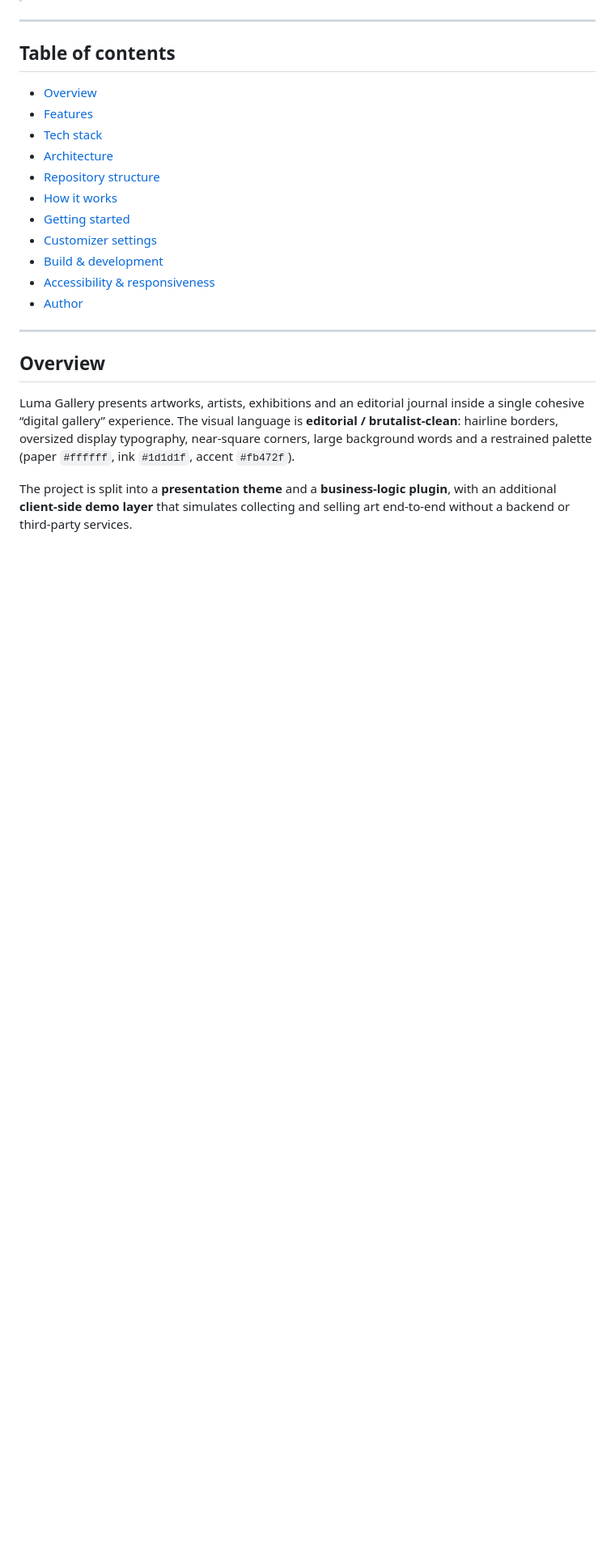
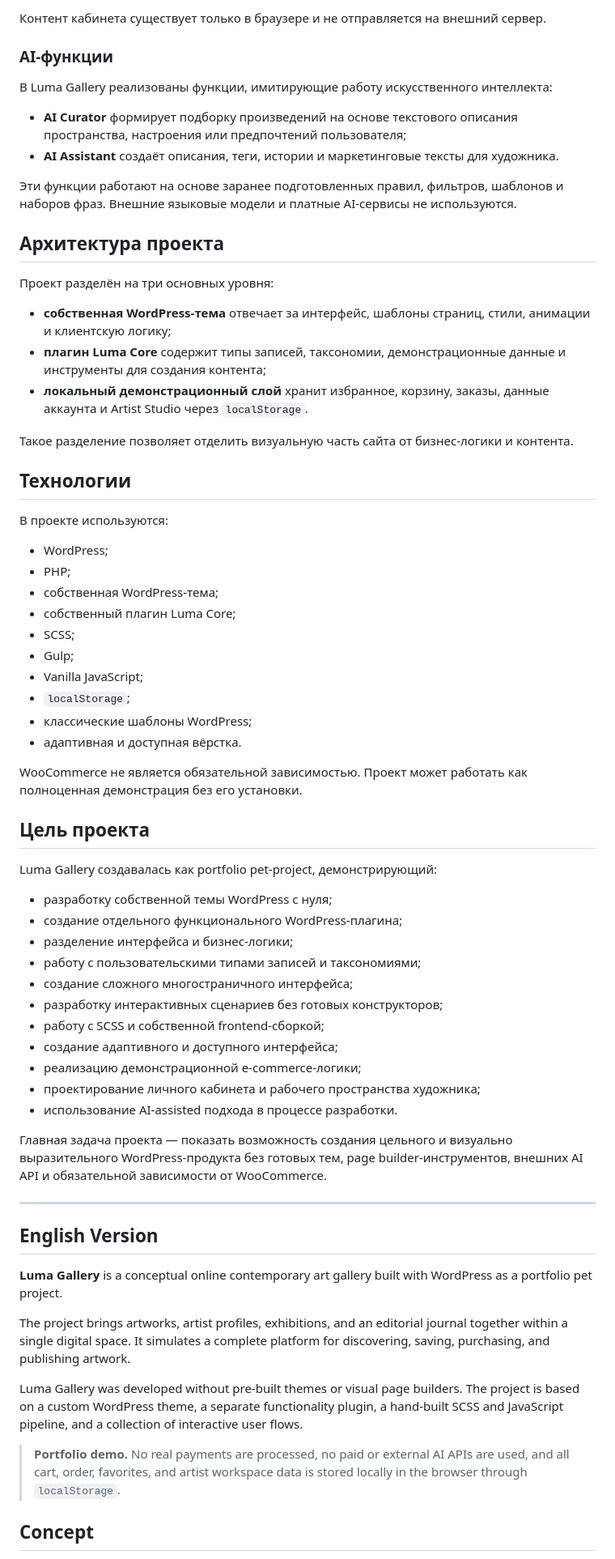
Before and after one commit to samayoucore/LumaGallery, a Markdown page: README.md, the part around one of its changes. Shown at 81% size. GitHub-like rendering; blank space fills up the shorter version.

```diff
--- a/README.md
+++ b/README.md
@@ -6,25 +67,70 @@
+Контент кабинета существует только в браузере и не отправляется на внешний сервер.
+
+### AI-функции
+
+В Luma Gallery реализованы функции, имитирующие работу искусственного интеллекта:
+
+- **AI Curator** формирует подборку произведений на основе текстового описания пространства, настроения или предпочтений пользователя;
+- **AI Assistant** создаёт описания, теги, истории и маркетинговые тексты для художника.
+
+Эти функции работают на основе заранее подготовленных правил, фильтров, шаблонов и наборов фраз. Внешние языковые модели и платные AI-сервисы не используются.
+
+## Архитектура проекта
+
+Проект разделён на три основных уровня:
+
+- **собственная WordPress-тема** отвечает за интерфейс, шаблоны страниц, стили, анимации и клиентскую логику;
+- **плагин Luma Core** содержит типы записей, таксономии, демонстрационные данные и инструменты для создания контента;
+- **локальный демонстрационный слой** хранит избранное, корзину, заказы, данные аккаунта и Artist Studio через `localStorage`.
+
+Такое разделение позволяет отделить визуальную часть сайта от бизнес-логики и контента.
+
+## Технологии
+
+В проекте используются:
+
+- WordPress;
+- PHP;
+- собственная WordPress-тема;
+- собственный плагин Luma Core;
+- SCSS;
+- Gulp;
+- Vanilla JavaScript;
+- `localStorage`;
+- классические шаблоны WordPress;
+- адаптивная и доступная вёрстка.
+
+WooCommerce не является обязательной зависимостью. Проект может работать как полноценная демонстрация без его установки.
+
+## Цель проекта
+
+Luma Gallery создавалась как portfolio pet-project, демонстрирующий:
+
+- разработку собственной темы WordPress с нуля;
+- создание отдельного функционального WordPress-плагина;
+- разделение интерфейса и бизнес-логики;
+- работу с пользовательскими типами записей и таксономиями;
+- создание сложного многостраничного интерфейса;
+- разработку интерактивных сценариев без готовых конструкторов;
+- работу с SCSS и собственной frontend-сборкой;
+- создание адаптивного и доступного интерфейса;
+- реализацию демонстрационной e-commerce-логики;
+- проектирование личного кабинета и рабочего пространства художника;
+- использование AI-assisted подхода в процессе разработки.
+
+Главная задача проекта — показать возможность создания цельного и визуально выразительного WordPress-продукта без готовых тем, page builder-инструментов, внешних AI API и обязательной зависимости от WooCommerce.
 
 ---
 
-## Table of contents
+## English Version
 
-- [Overview](#overview)
-- [Features](#features)
-- [Tech stack](#tech-stack)
-- [Architecture](#architecture)
-- [Repository structure](#repository-structure)
-- [How it works](#how-it-works)
-- [Getting started](#getting-started)
-- [Customizer settings](#customizer-settings)
-- [Build & development](#build--development)
-- [Accessibility & responsiveness](#accessibility--responsiveness)
-- [Author](#author)
+**Luma Gallery** is a conceptual online contemporary art gallery built with WordPress as a portfolio pet project.
 
----
+The project brings artworks, artist profiles, exhibitions, and an editorial journal together within a single digital space. It simulates a complete platform for discovering, saving, purchasing, and publishing artwork.
 
-## Overview
+Luma Gallery was developed without pre-built themes or visual page builders. The project is based on a custom WordPress theme, a separate functionality plugin, a hand-built SCSS and JavaScript pipeline, and a collection of interactive user flows.
 
-Luma Gallery presents artworks, artists, exhibitions and an editorial journal inside a single cohesive “digital gallery” experience. The visual language is **editorial / brutalist-clean**: hairline borders, oversized display typography, near-square corners, large background words and a restrained palette (paper `#ffffff`, ink `#1d1d1f`, accent `#fb472f`).
+> **Portfolio demo.** No real payments are processed, no paid or external AI APIs are used, and all cart, order, favorites, and artist workspace data is stored locally in the browser through `localStorage`.
 
-The project is split into a **presentation theme** and a **business-logic plugin**, with an additional **client-side demo layer** that simulates collecting and selling art end-to-end without a backend or third-party services.
+## Concept
 
```
Also changed, not shown: other parts of README.md (+140 -142 lines).
